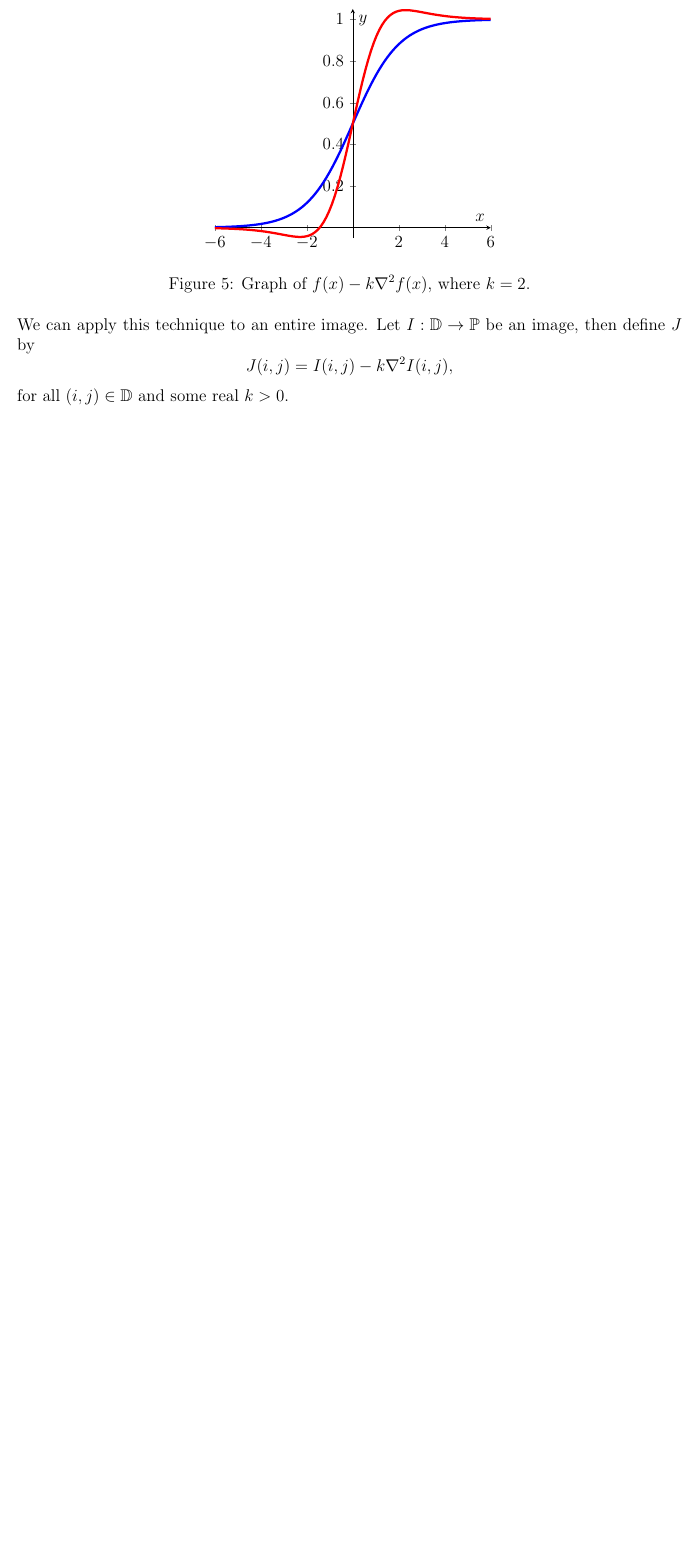
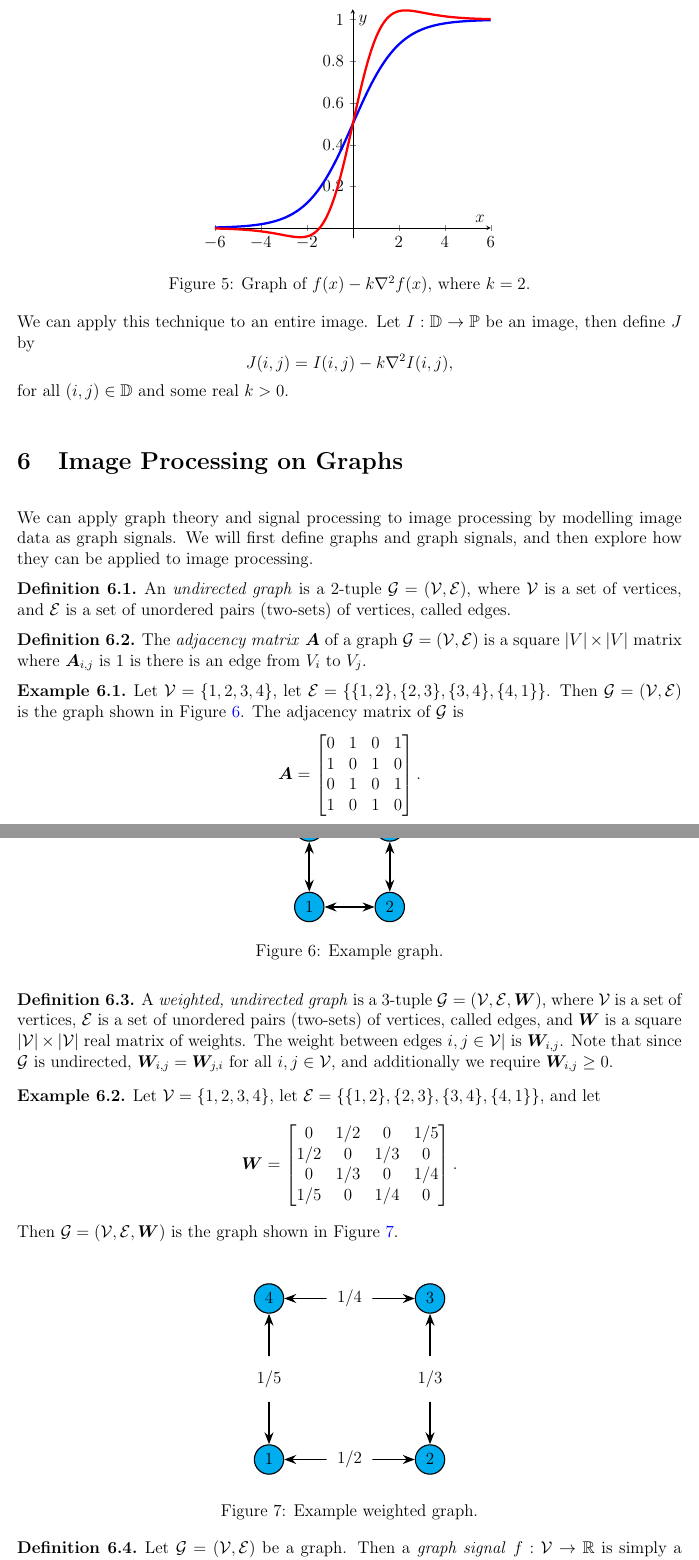
Before and after one commit to brendanburkhart/notes, a LaTeX document (Images/images.tex): part of page 12 of 12 before the commit and two parts of pages 12 and 13 of 14 after it, the two joined at a grey line, cut so that both start at the same text, the shorter picture padded with empty space. Compiled offline with pdfLaTeX.

Commit message:
Images and graphs

```diff
--- a/Images/images.tex
+++ b/Images/images.tex
@@ -371,3 +371,88 @@ Now consider the function $g(x) = f(x) - k\nabla^2f(x)$ for some positive real c
 
 We can apply this technique to an entire image. Let $I: \mathbb{D} \to \mathbb{P}$ be an image, then define $J$ by \[J(i, j) = I(i, j) - k\nabla^2I(i, j),\] for all $(i, j) \in \mathbb{D}$ and some real $k > 0$.
 
+\section{Image Processing on Graphs}
+
+We can apply graph theory and signal processing to image processing by modelling image data as graph signals. We will first define graphs and graph signals, and then explore how they can be applied to image processing.
+
+\begin{defn}
+    An \emph{undirected graph} is a $2$-tuple $\mathcal{G} = (\mathcal{V}, \mathcal{E})$, where $\mathcal{V}$ is a set of vertices, and $\mathcal{E}$ is a set of unordered pairs (two-sets) of vertices, called edges.
+\end{defn}
+
+\begin{defn}
+    The \emph{adjacency matrix} $\bm{A}$ of a graph $\mathcal{G} = (\mathcal{V}, \mathcal{E})$ is a square $|V| \times |V|$ matrix where $\bm{A}_{i, j}$ is $1$ is there is an edge from $V_i$ to $V_j$.
+\end{defn}
+
+\begin{exmp}
+    Let $\mathcal{V} = \{1, 2, 3, 4\}$, let $\mathcal{E} = \{\{1, 2\}, \{2, 3\}, \{3, 4\}, \{4, 1\}\}$. Then $\mathcal{G} = (\mathcal{V}, \mathcal{E})$ is the graph shown in Figure \ref{fig:example-graph}. The adjacency matrix of $\mathcal{G}$ is
+    \[\bm{A} = \begin{bmatrix}
+        0 & 1 & 0 & 1 \\
+        1 & 0 & 1 & 0 \\
+        0 & 1 & 0 & 1 \\
+        1 & 0 & 1 & 0
+    \end{bmatrix}.\]
+\end{exmp}
+
+\begin{figure}[ht!]
+    \centering
+    \begin{tikzpicture}
+        \begin{scope}[every node/.style={circle,thick,draw,fill=cyan}]
+            \node (1) at (0,0) {1};
+            \node (2) at (2,0) {2};
+            \node (3) at (2,2) {3};
+            \node (4) at (0,2) {4};
+        \end{scope}
+
+        \begin{scope}[>={Stealth[black]},
+            every node/.style={fill=white,circle},
+            every edge/.style={draw=black,very thick}]
+            \path [<->] (1) edge (2);
+            \path [<->] (2) edge (3);
+            \path [<->] (3) edge (4);
+            \path [<->] (4) edge (1);
+        \end{scope}
+    \end{tikzpicture}
+\caption{Example graph.}
+\label{fig:example-graph}
+\end{figure}
+
+\begin{defn}
+    A \emph{weighted, undirected graph} is a $3$-tuple $\mathcal{G} = (\mathcal{V}, \mathcal{E}, \bm{W})$, where $\mathcal{V}$ is a set of vertices, $\mathcal{E}$ is a set of unordered pairs (two-sets) of vertices, called edges, and $\bm{W}$ is a square $|\mathcal{V}| \times |\mathcal{V}|$ real matrix of weights. The weight between edges $i, j \in \mathcal{V}|$ is $\bm{W}_{i, j}$. Note that since $\mathcal{G}$ is undirected, $\bm{W}_{i,j} = \bm{W}_{j, i}$ for all $i, j \in \mathcal{V}$, and additionally we require $\bm{W}_{i, j} \geq 0$.
+\end{defn}
+
+\begin{exmp}
+    Let $\mathcal{V} = \{1, 2, 3, 4\}$, let $\mathcal{E} = \{\{1, 2\}, \{2, 3\}, \{3, 4\}, \{4, 1\}\}$, and let
+    \[\bm{W} = \begin{bmatrix}
+        0 & 1/2 & 0 & 1/5 \\
+        1/2 & 0 & 1/3 & 0 \\
+        0 & 1/3 & 0 & 1/4 \\
+        1/5 & 0 & 1/4 & 0
+    \end{bmatrix}.\] Then $\mathcal{G} = (\mathcal{V}, \mathcal{E}, \bm{W})$ is the graph shown in Figure \ref{fig:example-weighted-graph}.
+\end{exmp}
+
+\begin{figure}[ht!]
+    \centering
+    \begin{tikzpicture}
+        \begin{scope}[every node/.style={circle,thick,draw,fill=cyan}]
+            \node (1) at (0,0) {1};
+            \node (2) at (4,0) {2};
+            \node (3) at (4,4) {3};
+            \node (4) at (0,4) {4};
+        \end{scope}
+
+        \begin{scope}[>={Stealth[black]},
+                    every node/.style={fill=white,circle},
+                    every edge/.style={draw=black,very thick}]
+            \path [<->] (1) edge node {$1/2$} (2);
+            \path [<->] (2) edge node {$1/3$} (3);
+            \path [<->] (3) edge node {$1/4$} (4);
+            \path [<->] (4) edge node {$1/5$} (1);
+        \end{scope}
+    \end{tikzpicture}
+\caption{Example weighted graph.}
+\label{fig:example-weighted-graph}
+\end{figure}
+
+\begin{defn}
+    Let $\mathcal{G} = (\mathcal{V}, \mathcal{E})$ be a graph. Then a \emph{graph signal} $f: \mathcal{V} \to \R$ is simply a function which assigns a real value to each vertex. The image of $f$ can be represented as a vector $v$ where the $i$-th entry is $f(i)$ - the value associated with the $i$-th vertex.
+\end{defn}
```
Also changed, not shown: Images/images.tex (18 more changed lines).
